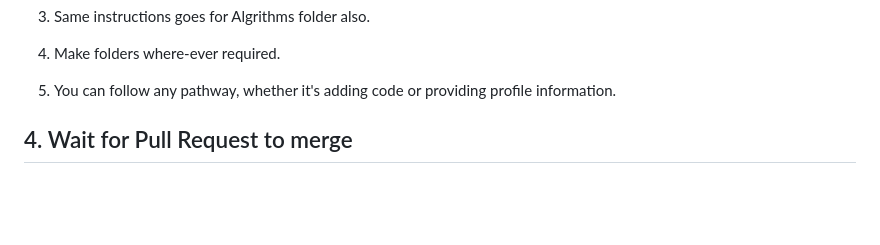
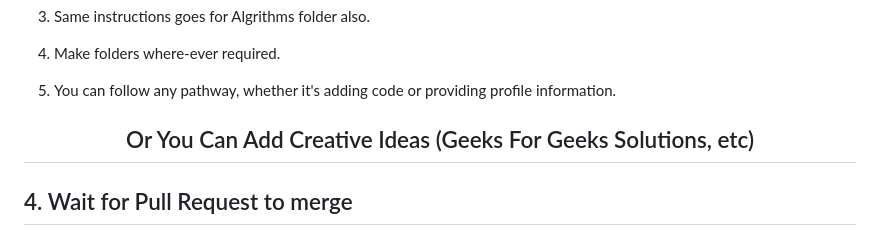
Before and after one commit to pri538/HacktoberFest-2k23, a Markdown page: README.md, the part around the change. GitHub-like rendering; blank space fills up the shorter version.

```diff
--- a/README.md
+++ b/README.md
@@ -66,6 +66,10 @@ To contribute your code or algorithms, follow these steps:
 4. Make folders where-ever required.
 5. You can follow any pathway, whether it's adding code or providing profile information.
 
+<div align="center">
+<h2> Or You Can Add Creative Ideas (Geeks For Geeks Solutions, etc)</h2>
+</div>
+
 ## 4. Wait for Pull Request to merge
 
 ## 5. Celebrate - You've Completed Your First Pull Request!
```
